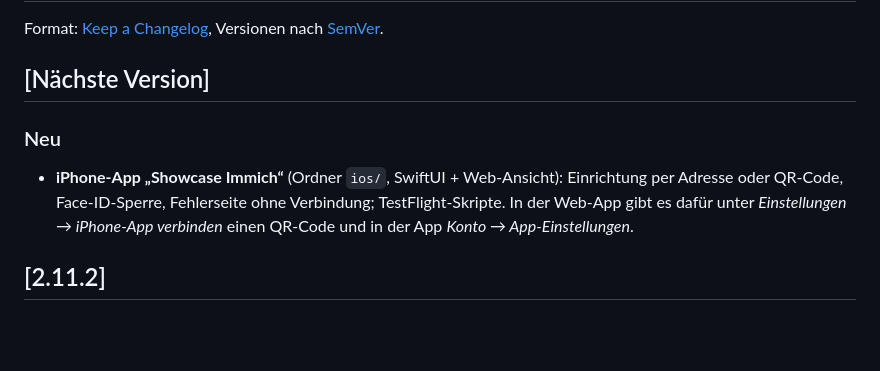
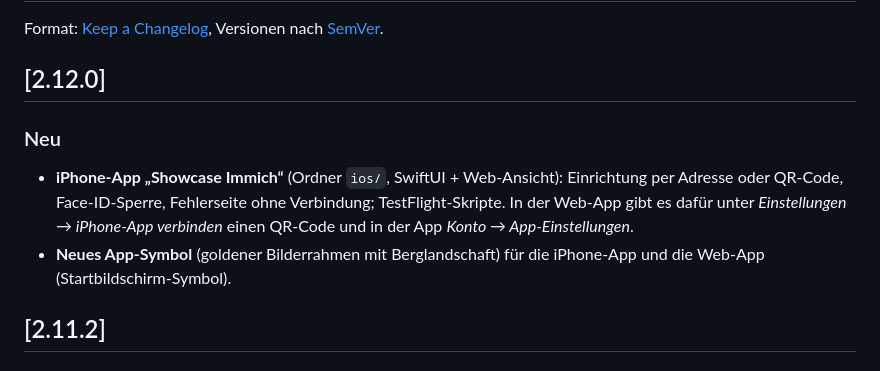
Before and after one commit to dirkvoss/immich-showcase, a Markdown page: CHANGELOG.md, the part around the change. Rendered like a GitHub page; blank space fills up the shorter version.

Commit message:
New app icon for iPhone app and web app; take version/build from project settings; release 2.12.0
Co-Authored-By: Claude Sonnet 5.5 <noreply@anthropic.com>

```diff
--- a/CHANGELOG.md
+++ b/CHANGELOG.md
@@ -1,9 +1,10 @@
 # Änderungsprotokoll
 Format: [Keep a Changelog](https://keepachangelog.com/de/1.1.0/), Versionen nach [SemVer](https://semver.org/lang/de/).
 
-## [Nächste Version]
+## [2.12.0]
 ### Neu
 - **iPhone-App „Showcase Immich“** (Ordner `ios/`, SwiftUI + Web-Ansicht): Einrichtung per Adresse oder QR-Code, Face-ID-Sperre, Fehlerseite ohne Verbindung; TestFlight-Skripte. In der Web-App gibt es dafür unter *Einstellungen → iPhone-App verbinden* einen QR-Code und in der App *Konto → App-Einstellungen*.
+- **Neues App-Symbol** (goldener Bilderrahmen mit Berglandschaft) für die iPhone-App und die Web-App (Startbildschirm-Symbol).
 
 ## [2.11.2]
 ### Behoben
```
Also changed, not shown: static/icon-192.png, static/icon-512.png, static/icon-maskable-512.png, 4 other files.
